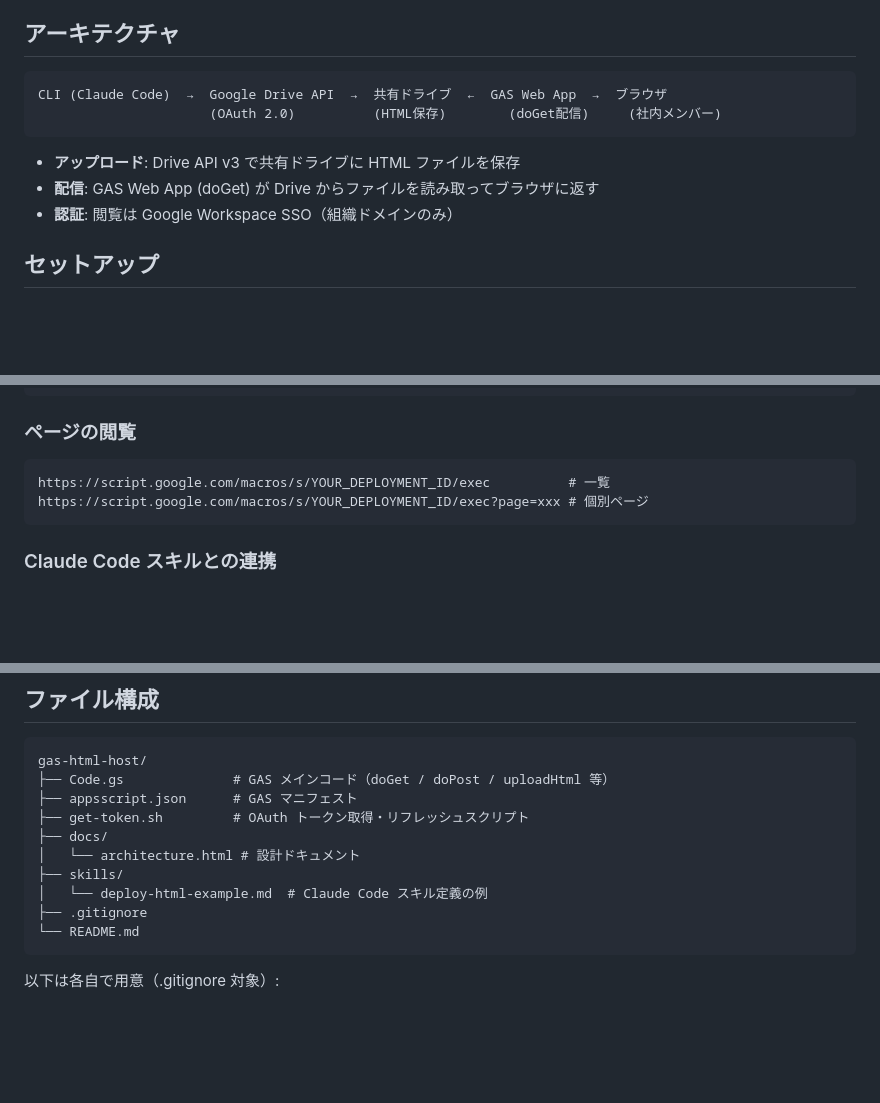
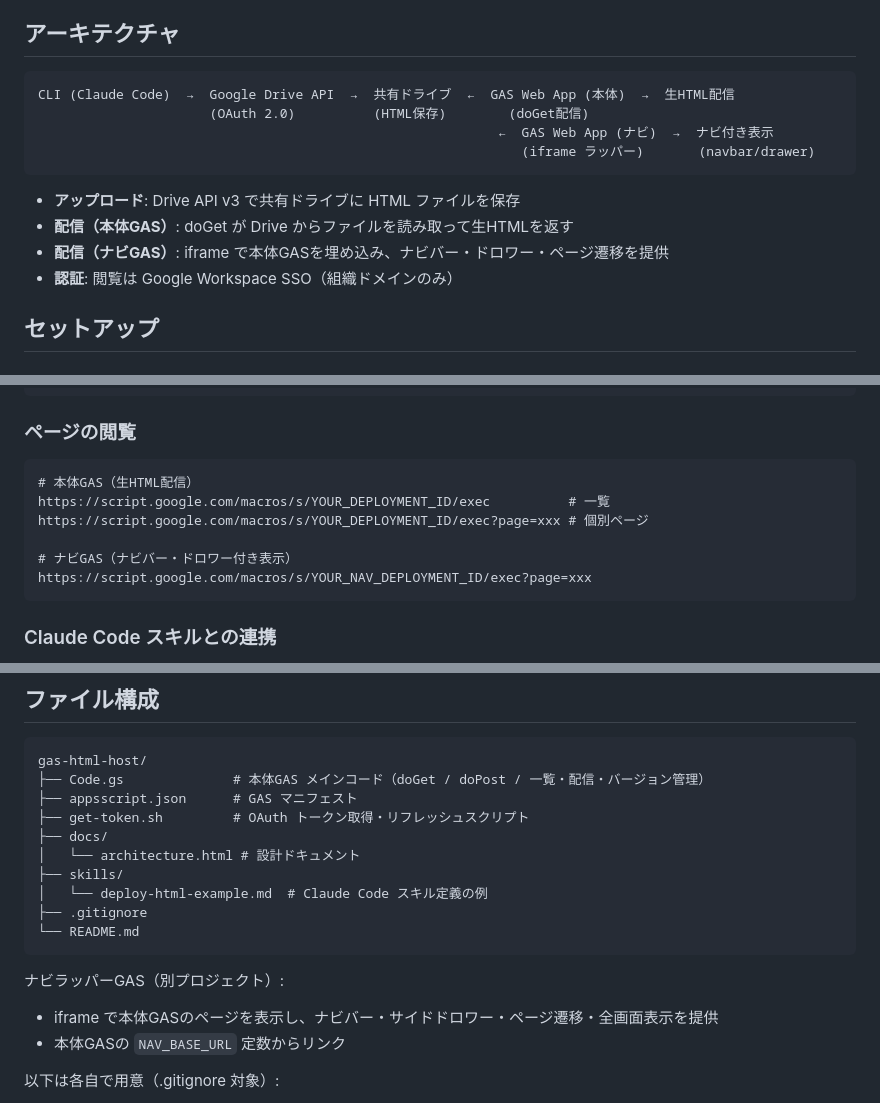
Before and after one commit to osamu-araki/gas-html-host, a Markdown page: README.md, 3 parts joined by grey strips. GitHub-like rendering; blank space fills up the shorter version.

Commit message:
README更新: 2-GAS構成（本体+ナビラッパー）を反映
- アーキテクチャ図にナビラッパーGASを追加
- clasp create --type webapp → --type standalone（正しいオプション）
- ページ閲覧URLにナビGAS経由の表示を追記
- ファイル構成にナビラッパーGASの説明を追加

Co-Authored-By: Claude Opus 4.6 <noreply@anthropic.com>

````diff
--- a/README.md
+++ b/README.md
@@ -7,12 +7,15 @@ Claude Code などの CLI ツールから HTML ファイルをデプロイし、
 ## アーキテクチャ
 
 ```
-CLI (Claude Code)  →  Google Drive API  →  共有ドライブ  ←  GAS Web App  →  ブラウザ
-                      (OAuth 2.0)          (HTML保存)        (doGet配信)     (社内メンバー)
+CLI (Claude Code)  →  Google Drive API  →  共有ドライブ  ←  GAS Web App (本体)  →  生HTML配信
+                      (OAuth 2.0)          (HTML保存)        (doGet配信)
+                                                           ←  GAS Web App (ナビ)  →  ナビ付き表示
+                                                              (iframe ラッパー)       (navbar/drawer)
 ```
 
 - **アップロード**: Drive API v3 で共有ドライブに HTML ファイルを保存
-- **配信**: GAS Web App (doGet) が Drive からファイルを読み取ってブラウザに返す
+- **配信（本体GAS）**: doGet が Drive からファイルを読み取って生HTMLを返す
+- **配信（ナビGAS）**: iframe で本体GASを埋め込み、ナビバー・ドロワー・ページ遷移を提供
 - **認証**: 閲覧は Google Workspace SSO（組織ドメインのみ）
 
 ## セットアップ
@@ -105,8 +108,12 @@ curl -s -X POST "https://www.googleapis.com/upload/drive/v3/files?uploadType=mul
 ### ページの閲覧
 
 ```
+# 本体GAS（生HTML配信）
 https://script.google.com/macros/s/YOUR_DEPLOYMENT_ID/exec          # 一覧
 https://script.google.com/macros/s/YOUR_DEPLOYMENT_ID/exec?page=xxx # 個別ページ
+
+# ナビGAS（ナビバー・ドロワー付き表示）
+https://script.google.com/macros/s/YOUR_NAV_DEPLOYMENT_ID/exec?page=xxx
 ```
 
 ### Claude Code スキルとの連携
@@ -150,7 +157,7 @@ cp skills/deploy-html-example.md ~/.claude/skills/deploy-html/SKILL.md
 
 ```
 gas-html-host/
-├── Code.gs              # GAS メインコード（doGet / doPost / uploadHtml 等）
+├── Code.gs              # 本体GAS メインコード（doGet / doPost / 一覧・配信・バージョン管理）
 ├── appsscript.json      # GAS マニフェスト
 ├── get-token.sh         # OAuth トークン取得・リフレッシュスクリプト
 ├── docs/
@@ -160,6 +167,10 @@ gas-html-host/
 ├── .gitignore
 └── README.md
 ```
+
+ナビラッパーGAS（別プロジェクト）:
+- iframe で本体GASのページを表示し、ナビバー・サイドドロワー・ページ遷移・全画面表示を提供
+- 本体GASの `NAV_BASE_URL` 定数からリンク
 
 以下は各自で用意（.gitignore 対象）:
 - `creds.json` — GCP OAuth クライアント認証情報
````
Also changed, not shown: other parts of README.md (+1 -1 lines).
